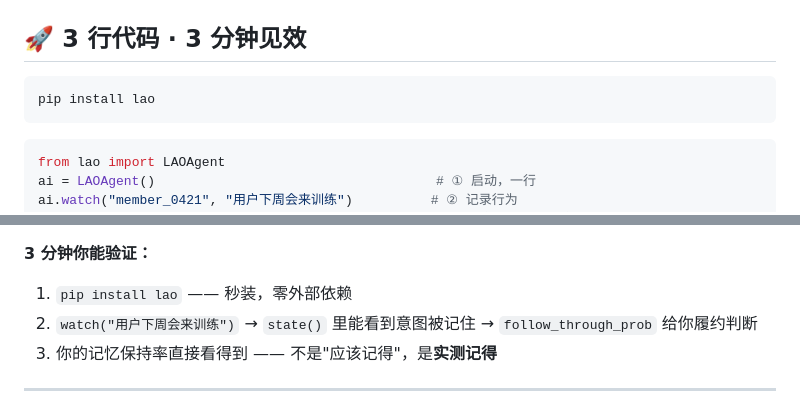
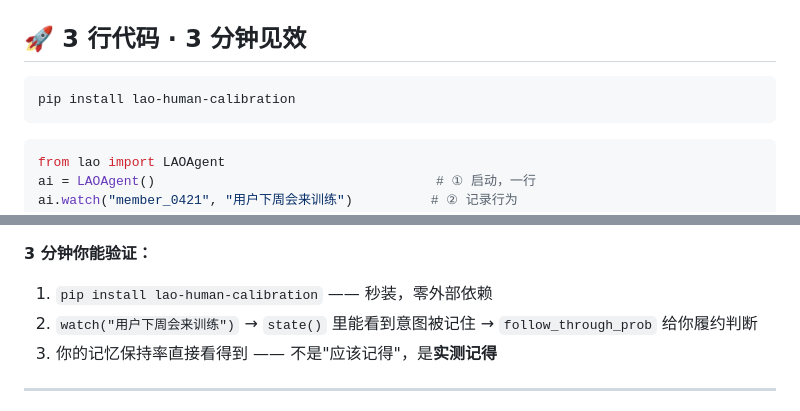
Before and after one commit to ZWISERFIT/lao, a Markdown page: README.md, 2 parts joined by grey strips. Rendered like a GitHub page.

Commit message:
docs: change pip install to lao-human-calibration (PyPI name)

````diff
--- a/README.md
+++ b/README.md
@@ -23,7 +23,7 @@
 ## 🚀 3 行代码 · 3 分钟见效
 
 ```bash
-pip install lao
+pip install lao-human-calibration
 ```
 
 ```python
@@ -47,7 +47,7 @@ result = ai.predict("member_0421")                  # ③ 预测下个行为
 > 🔧 **发布形态说明：** `LAOAgent` 是开箱即用的门面——`watch` 一句自然语言进去，行为自动存入模型；`predict` 给履约概率 + 建议。**关键：这个履约概率是 7 年实体门店运营萃取的 BMC 行为模式教出来的**——不是猜的，是有行为数据的。`state()` 额外暴露流失风险/续费概率。底层 `IntentionDecayModel` 接口也同时导出（见文档）。
 
 **3 分钟你能验证：**
-1. `pip install lao` —— 秒装，零外部依赖
+1. `pip install lao-human-calibration` —— 秒装，零外部依赖
 2. `watch("用户下周会来训练")` → `state()` 里能看到意图被记住 → `follow_through_prob` 给你履约判断
 3. 你的记忆保持率直接看得到 —— 不是"应该记得"，是**实测记得**
 
````
